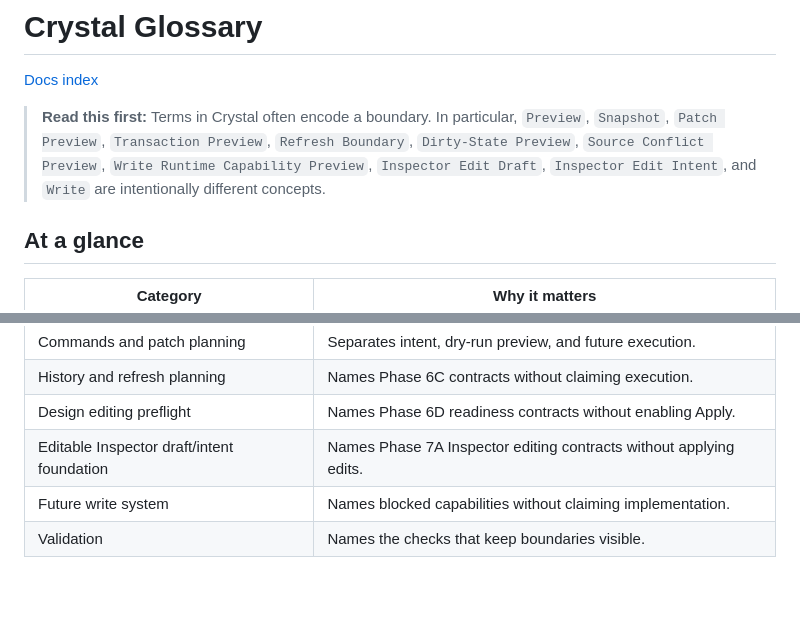
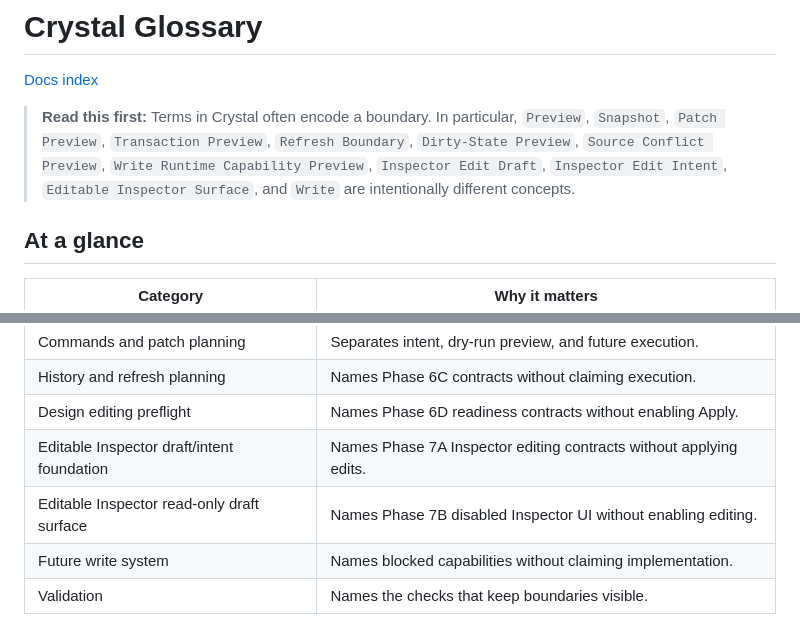
Before and after one commit to krestosa/Crystal, a Markdown page: docs/glossary.md, 2 parts joined by grey strips. GitHub-like rendering; blank space fills up the shorter version.

```diff
--- a/docs/glossary.md
+++ b/docs/glossary.md
@@ -2,7 +2,7 @@
 
 [Docs index](./README.md)
 
-> **Read this first:** Terms in Crystal often encode a boundary. In particular, `Preview`, `Snapshot`, `Patch Preview`, `Transaction Preview`, `Refresh Boundary`, `Dirty-State Preview`, `Source Conflict Preview`, `Write Runtime Capability Preview`, `Inspector Edit Draft`, `Inspector Edit Intent`, and `Write` are intentionally different concepts.
+> **Read this first:** Terms in Crystal often encode a boundary. In particular, `Preview`, `Snapshot`, `Patch Preview`, `Transaction Preview`, `Refresh Boundary`, `Dirty-State Preview`, `Source Conflict Preview`, `Write Runtime Capability Preview`, `Inspector Edit Draft`, `Inspector Edit Intent`, `Editable Inspector Surface`, and `Write` are intentionally different concepts.
 
 ## At a glance
 
@@ -14,6 +14,7 @@
 | History and refresh planning | Names Phase 6C contracts without claiming execution. |
 | Design editing preflight | Names Phase 6D readiness contracts without enabling Apply. |
 | Editable Inspector draft/intent foundation | Names Phase 7A Inspector editing contracts without applying edits. |
+| Editable Inspector read-only draft surface | Names Phase 7B disabled Inspector UI without enabling editing. |
 | Future write system | Names blocked capabilities without claiming implementation. |
 | Validation | Names the checks that keep boundaries visible. |
 
```
Also changed, not shown: other parts of docs/glossary.md (+13 -1 lines).
